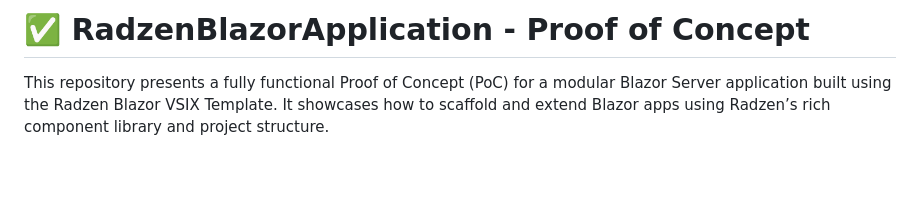
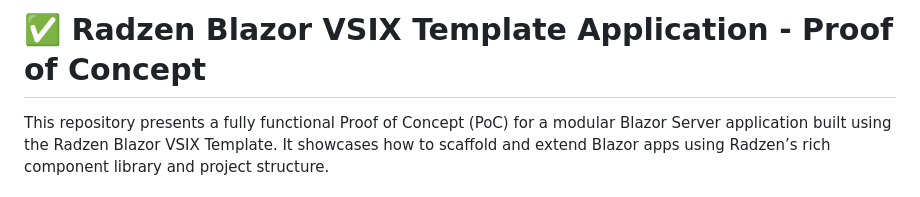
Before and after one commit to DevalPatelDevloper/RadzenBlazorApplication, a Markdown page: README.md, the part around the change. Drawn GitHub-style; blank space fills up the shorter version.

```diff
--- a/README.md
+++ b/README.md
@@ -1,4 +1,4 @@
-# ✅ RadzenBlazorApplication - Proof of Concept
+# ✅ Radzen Blazor VSIX Template Application - Proof of Concept
 This repository presents a fully functional Proof of Concept (PoC) for a modular Blazor Server application built using the Radzen Blazor VSIX Template. It showcases how to scaffold and extend Blazor apps using Radzen’s rich component library and project structure.
 
 # 📋 Prerequisites
```
